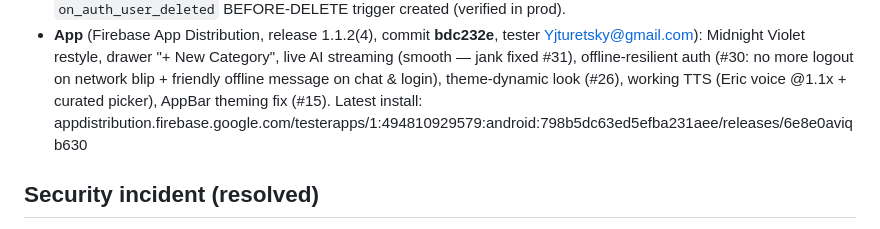
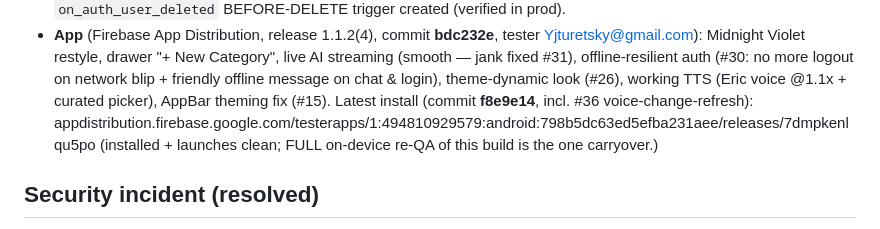
Before and after one commit to Turetsky/Stockai, a Markdown page: docs/SESSION_LOG_2026-06-15.md, the part around the change. GitHub-like rendering.

Commit message:
docs: session log — f8e9e14 (voice-refresh) shipped to device, release 7dmpkenlqu5po
Co-Authored-By: Claude Opus 4.8 (1M context) <noreply@anthropic.com>

```diff
--- a/docs/SESSION_LOG_2026-06-15.md
+++ b/docs/SESSION_LOG_2026-06-15.md
@@ -18,7 +18,8 @@ project needs a redo"; ended with web + backend + app all shipped.
   no more logout on network blip + friendly offline message on chat & login),
   theme-dynamic look (#26), working TTS (Eric voice @1.1x + curated picker),
   AppBar theming fix (#15).
-  Latest install: appdistribution.firebase.google.com/testerapps/1:494810929579:android:798b5dc63ed5efba231aee/releases/6e8e0aviqb630
+  Latest install (commit **f8e9e14**, incl. #36 voice-change-refresh): appdistribution.firebase.google.com/testerapps/1:494810929579:android:798b5dc63ed5efba231aee/releases/7dmpkenlqu5po
+  (installed + launches clean; FULL on-device re-QA of this build is the one carryover.)
 
 ## Security incident (resolved)
 - ElevenLabs API key was hardcoded in `api_service.dart` → leaked on public GitHub
```
